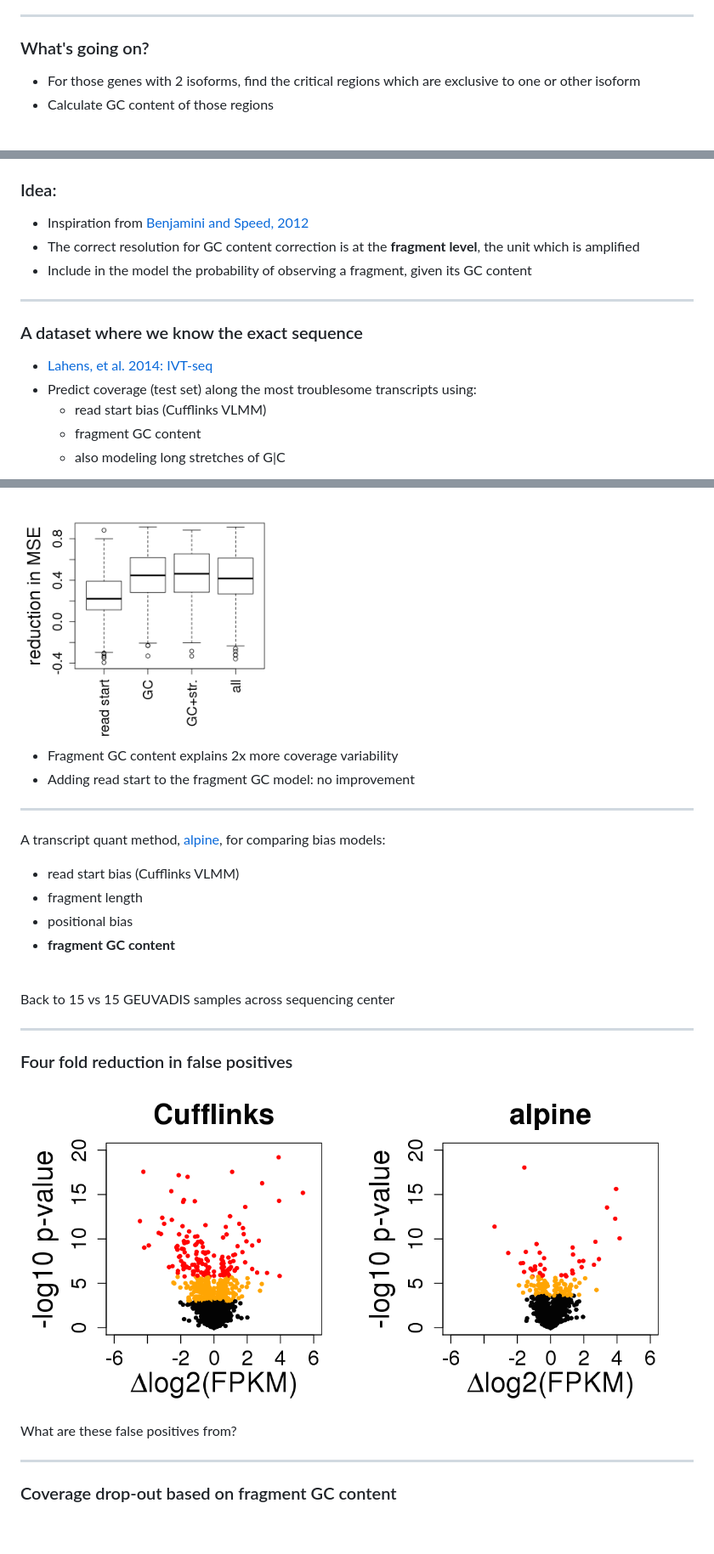
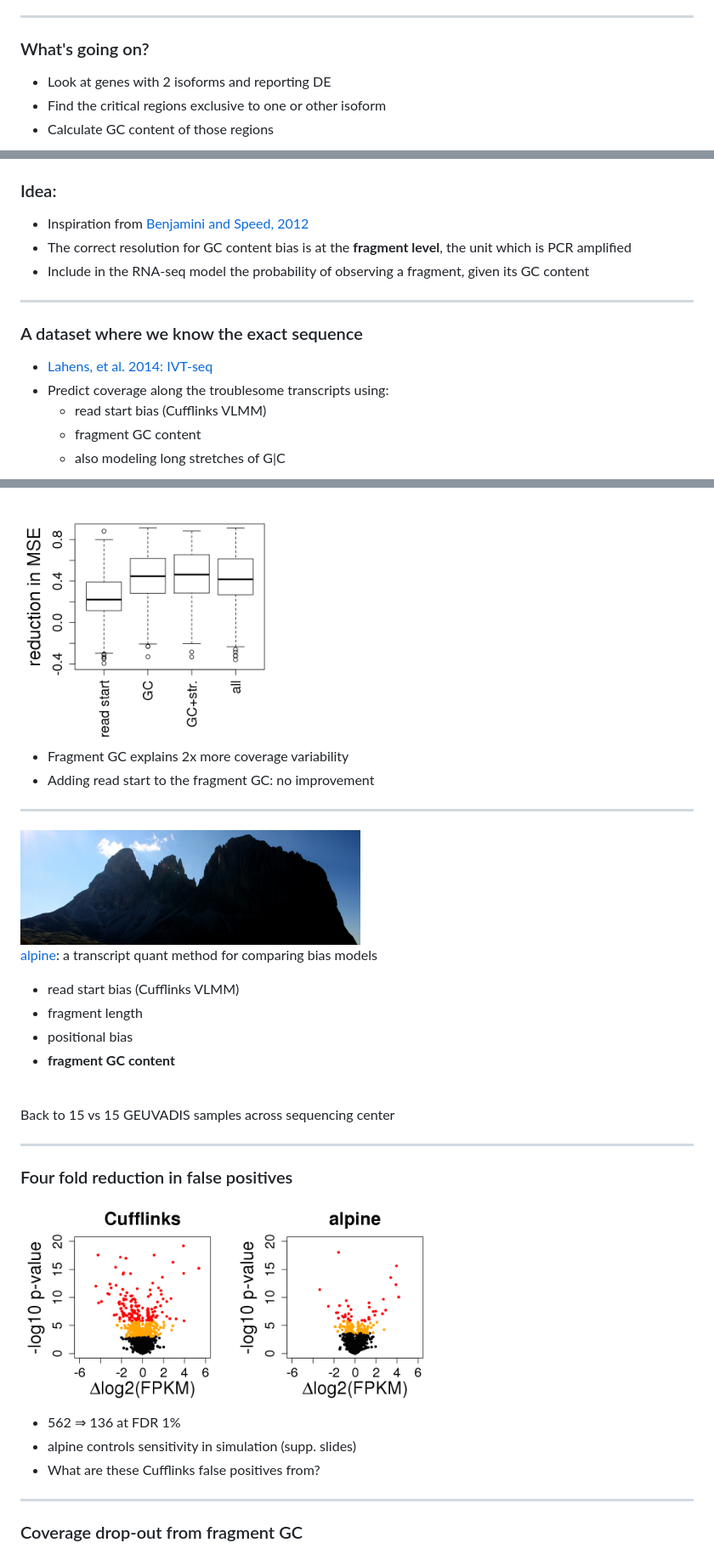
Before and after one commit to mikelove/eurobioc2015, a Markdown page: index.md, 3 parts joined by grey strips. Shown at 85% size. Rendered like a GitHub page; pictures changed too: figures/alpine.jpeg (added); blank space fills up the shorter version.

```diff
--- a/index.md
+++ b/index.md
@@ -68,8 +68,8 @@ effects rather than of inherent significance"
 
 ### What's going on?
 
-* For those genes with 2 isoforms, find the critical regions which are
-exclusive to one or other isoform
+* Look at genes with 2 isoforms and reporting DE
+* Find the critical regions exclusive to one or other isoform
 * Calculate GC content of those regions
 
 <img width=300 src="figures/exclusive_exons.png">
@@ -80,9 +80,9 @@ exclusive to one or other isoform
 
 * Inspiration from
 [Benjamini and Speed, 2012](http://www.ncbi.nlm.nih.gov/pubmed/22323520)
-* The correct resolution for GC content correction is at the
-**fragment level**, the unit which is amplified
-* Include in the model the probability of observing a fragment,
+* The correct resolution for GC content bias is at the
+**fragment level**, the unit which is PCR amplified
+* Include in the RNA-seq model the probability of observing a fragment,
   given its GC content
 
 ---
@@ -90,7 +90,7 @@ exclusive to one or other isoform
 ### A dataset where we know the exact sequence
 
 * [Lahens, et al. 2014: IVT-seq](http://www.genomebiology.com/2014/15/6/R86)
-* Predict coverage (test set) along the most troublesome transcripts using:
+* Predict coverage along the troublesome transcripts using:
   * read start bias (Cufflinks VLMM)
   * fragment GC content
   * also modeling long stretches of G|C
@@ -111,13 +106,14 @@ color = coverage; black = test set prediction
 
 <img width=300 src="figures/ivt_percent_var.png">
 
-* Fragment GC content explains 2x more coverage variability
-* Adding read start to the fragment GC model: no improvement
+* Fragment GC explains 2x more coverage variability
+* Adding read start to the fragment GC: no improvement
 
 ---
 
-A transcript quant method, [alpine](https://github.com/mikelove/alpine),
-for comparing bias models:
+<img width=400 src="figures/alpine.jpeg">
+
+[alpine](https://github.com/mikelove/alpine): a transcript quant method for comparing bias models
 
 * read start bias (Cufflinks VLMM)
 * fragment length
@@ -132,13 +128,15 @@ Back to 15 vs 15 GEUVADIS samples across sequencing center
 
 ### Four fold reduction in false positives
 
-<img src="figures/geu_volcano_2iso.png">
+<img width=500 src="figures/geu_volcano_2iso.png">
 
-What are these false positives from?
+* 562 ⇒ 136 at FDR 1%
+* alpine controls sensitivity in simulation (supp. slides)
+* What are these Cufflinks false positives from?
 
 ---
 
-### Coverage drop-out based on fragment GC content
+### Coverage drop-out from fragment GC
 
 <img width=400 src="figures/geu_gc_curves.png">
 
```
Also changed, not shown: other parts of index.md (+77 -32 lines), figures/sim_mad_error.png (added), figures/sim_roc.png (added), 2 other files.
